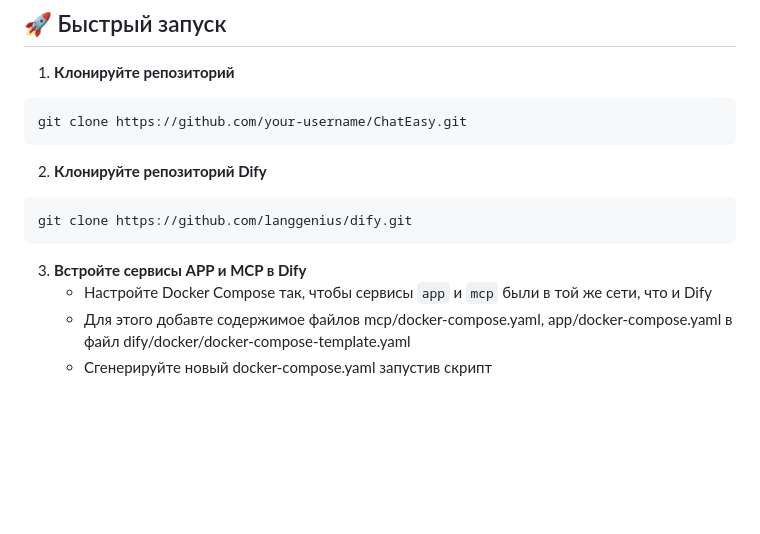
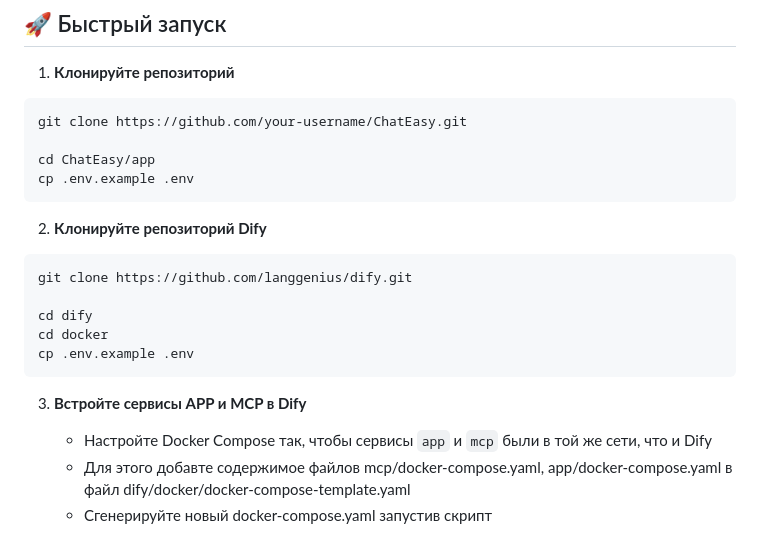
Before and after one commit to TooCurious/ChatEasy, a Markdown page: README.md, the part around the change printed below. Rendered like a GitHub page; blank space fills up the shorter version.

````diff
--- a/README.md
+++ b/README.md
@@ -20,12 +20,23 @@
 
 ```bash
 git clone https://github.com/your-username/ChatEasy.git
+
+cd ChatEasy/app
+cp .env.example .env
 ```
+
 2. **Клонируйте репозиторий Dify**
+
 ```bash
 git clone https://github.com/langgenius/dify.git
+
+cd dify
+cd docker
+cp .env.example .env
 ```
+
 3. **Встройте сервисы APP и MCP в Dify**
+
    - Настройте Docker Compose так, чтобы сервисы `app` и `mcp` были в той же сети, что и Dify
    - Для этого добавте содержимое файлов mcp/docker-compose.yaml, app/docker-compose.yaml в файл dify/docker/docker-compose-template.yaml
    - Cгенерируйте новый docker-compose.yaml запустив скрипт
````
Also changed, not shown: other parts of README.md (+2 -0 lines).
